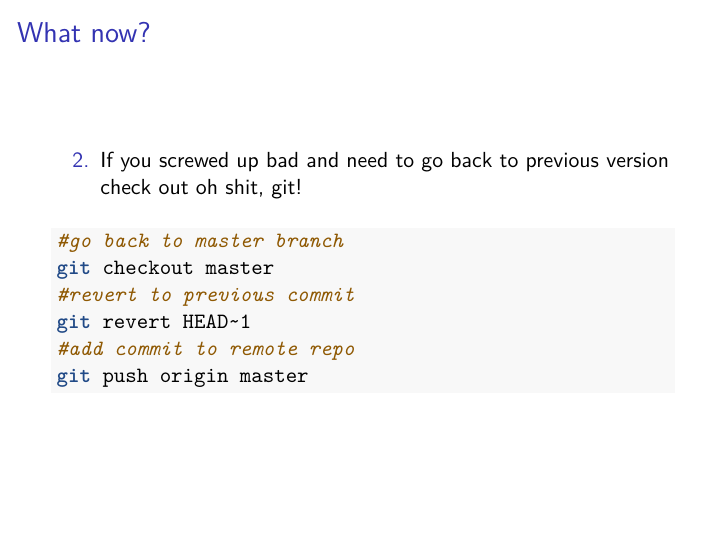
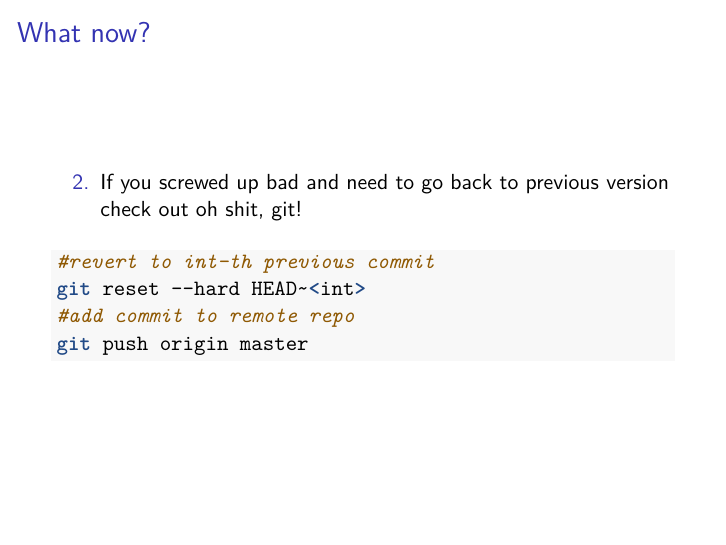
Before and after one commit to silastittes/git-tooty, an R Markdown document (git_tooty.Rmd): page 33 of 42. The pictures show the output file git_tooty.pdf that the author committed with the source.

Commit message:
modified revert page to reset page. not sure how rever actually works

````diff
--- a/git_tooty.Rmd
+++ b/git_tooty.Rmd
@@ -180,10 +180,8 @@ git stash apply
 2. If you screwed up bad and need to go back to previous version
 check out [oh shit, git!](http://ohshitgit.com/)
 ```{r, engine="bash", eval = FALSE}
-#go back to master branch
-git checkout master
-#revert to previous commit
-git revert HEAD~1
+#revert to int-th previous commit
+git reset --hard HEAD~<int>
 #add commit to remote repo
 git push origin master
 ```
````
Also changed, not shown: git_tooty.pdf.
